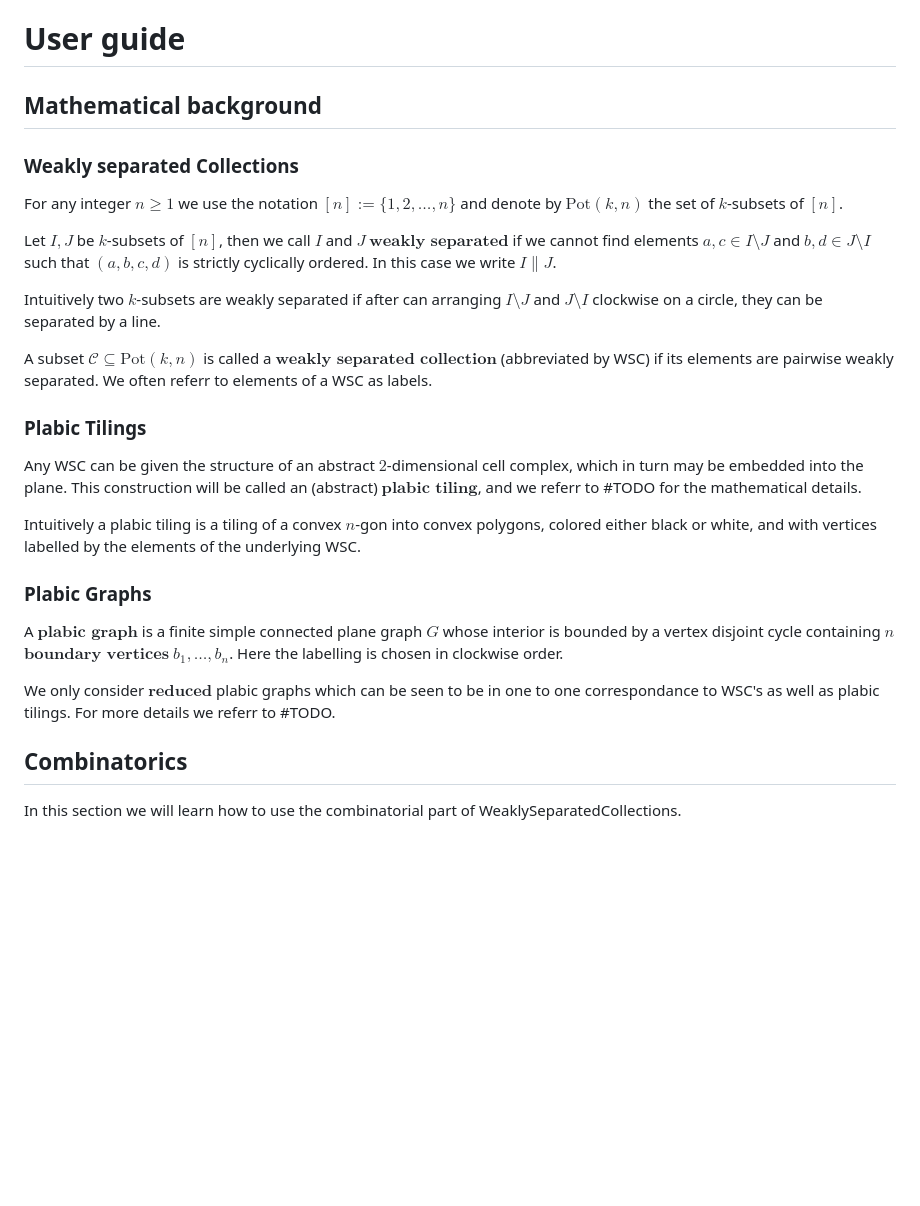
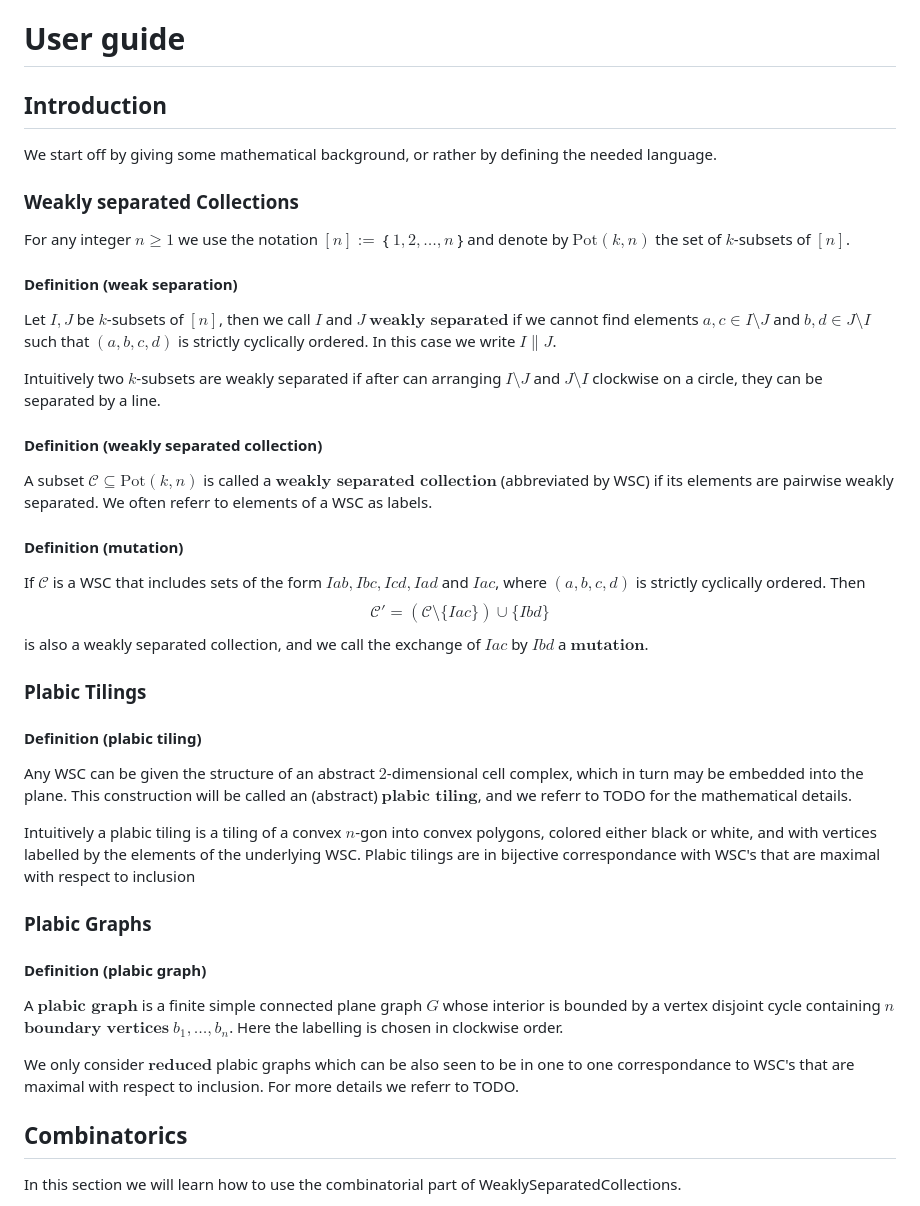
Before and after one commit to MichaelSchloesser/WeaklySeparatedCollections.jl, a Markdown page: docs/src/usage.md, the part around one of its changes. Rendered like a GitHub page; blank space fills up the shorter version.

```diff
--- a/docs/src/usage.md
+++ b/docs/src/usage.md
@@ -1,32 +1,45 @@
 # User guide
 
-## Mathematical background
+## Introduction
+
+We start off by giving some mathematical background, or rather by defining the needed language.
 
 ### Weakly separated Collections
 
-For any integer $n \geq 1$ we use the notation $[n]:= \{1, 2, \ldots, n\}$ and denote by $\text{Pot}(k,n)$ the set of $k$-subsets of $[n]$.
+For any integer $n \geq 1$ we use the notation $[n]:=$ \{ $1, 2, \ldots, n$ \} and denote by $\text{Pot}(k,n)$ the set of $k$-subsets of $[n]$.
 
+#### Definition (weak separation)
 Let $I, J$ be $k$-subsets of $[n]$, then we call $I$ and $J$ $\textbf{weakly separated}$ if we cannot find elements $a, c \in I \setminus J$ and $b, d \in J \setminus I$ such that
 $(a, b, c, d)$ is strictly cyclically ordered. In this case we write $I \parallel J$.
 
 Intuitively two $k$-subsets are weakly separated if after can arranging $I \setminus J$ and $J \setminus I$ clockwise on a circle, they can be separated by a line.
 
+#### Definition (weakly separated collection)
 A subset $\mathcal{C} \subseteq \text{Pot}(k,n)$ is called a $\textbf{weakly separated collection}$ (abbreviated by WSC) if its elements are pairwise weakly separated.
 We often referr to elements of a WSC as labels.
 
+#### Definition (mutation)
+If $\mathcal{C}$ is a WSC that includes sets of the form $Iab, Ibc, Icd, Iad$ and $Iac$, where $(a,b,c,d)$ is strictly cyclically ordered.
+Then $$\mathcal{C'} = (\mathcal{C} \setminus \{Iac\}) \cup \{Ibd\}$$ is also a weakly separated collection, and we call the exchange of $Iac$ by $Ibd$ a $\textbf{mutation}$.
+
 ### Plabic Tilings
 
+#### Definition (plabic tiling)
 Any WSC can be given the structure of an abstract $2$-dimensional cell complex, which in turn may be embedded into the plane.
-This construction will be called an (abstract) $\textbf{plabic tiling}$, and we referr to #TODO for the mathematical details.
+This construction will be called an (abstract) $\textbf{plabic tiling}$, and we referr to
+TODO for the mathematical details.
 
 Intuitively a plabic tiling is a tiling of a convex $n$-gon into convex polygons, colored either black or white, and with vertices labelled by the elements of the underlying WSC.
+Plabic tilings are in bijective correspondance with WSC's that are maximal with respect to inclusion
 
 ### Plabic Graphs
 
+#### Definition (plabic graph)
 A $\textbf{plabic graph}$ is a finite simple connected plane graph $G$ whose interior is bounded by a vertex disjoint cycle containing $n$ $\textbf{boundary vertices}$
 $b_1, \ldots, b_n$. Here the labelling is chosen in clockwise order.
 
-We only consider $\textbf{reduced}$ plabic graphs which can be seen to be in one to one correspondance to WSC's as well as plabic tilings. For more details we referr to #TODO.
+We only consider $\textbf{reduced}$ plabic graphs which can be also seen to be in one to one correspondance to WSC's that are maximal with respect to inclusion.
+For more details we referr to TODO.
 
 ## Combinatorics
 
```
Also changed, not shown: other parts of docs/src/usage.md (+22 -12 lines).
